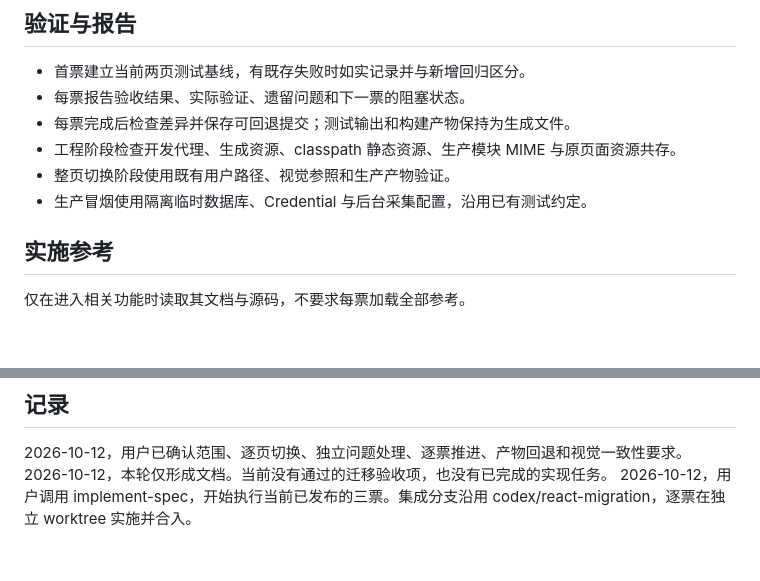
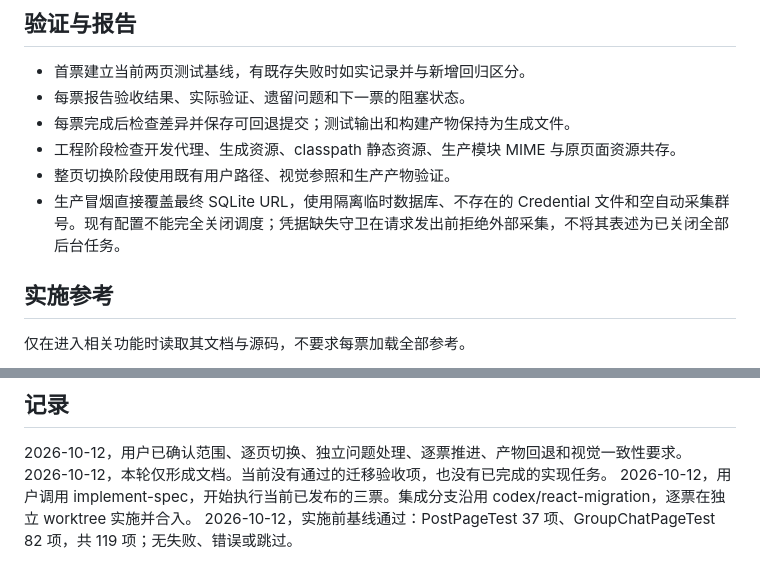
Before and after one commit to findxyz/vb-weibo-plus, a Markdown page: .scratch/react-migration/PLAN.md, 2 parts joined by grey strips. Rendered like a GitHub page; blank space fills up the shorter version.

```diff
--- a/.scratch/react-migration/PLAN.md
+++ b/.scratch/react-migration/PLAN.md
@@ -42,7 +42,7 @@
 - 每票完成后检查差异并保存可回退提交；测试输出和构建产物保持为生成文件。
 - 工程阶段检查开发代理、生成资源、classpath 静态资源、生产模块 MIME 与原页面资源共存。
 - 整页切换阶段使用既有用户路径、视觉参照和生产产物验证。
-- 生产冒烟使用隔离临时数据库、Credential 与后台采集配置，沿用已有测试约定。
+- 生产冒烟直接覆盖最终 SQLite URL，使用隔离临时数据库、不存在的 Credential 文件和空自动采集群号。现有配置不能完全关闭调度；凭据缺失守卫在请求发出前拒绝外部采集，不将其表述为已关闭全部后台任务。
 
 ## 实施参考
 
@@ -68,3 +68,4 @@
 2026-10-12，用户已确认范围、逐页切换、独立问题处理、逐票推进、产物回退和视觉一致性要求。
 2026-10-12，本轮仅形成文档。当前没有通过的迁移验收项，也没有已完成的实现任务。
 2026-10-12，用户调用 implement-spec，开始执行当前已发布的三票。集成分支沿用 codex/react-migration，逐票在独立 worktree 实施并合入。
+2026-10-12，实施前基线通过：PostPageTest 37 项、GroupChatPageTest 82 项，共 119 项；无失败、错误或跳过。
```
Also changed, not shown: .scratch/react-migration/PRD.md (+2 -2 lines), 1 other file.
